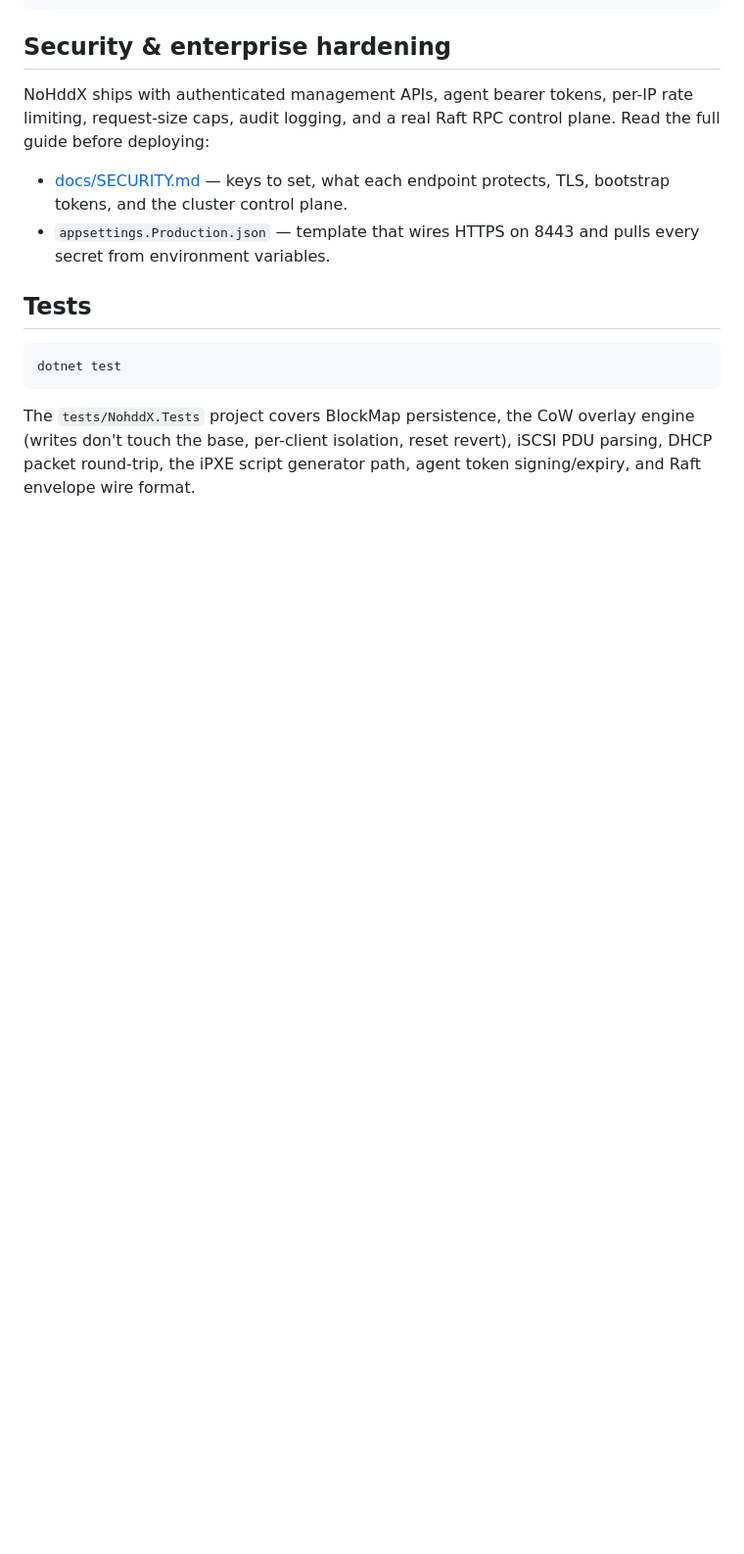
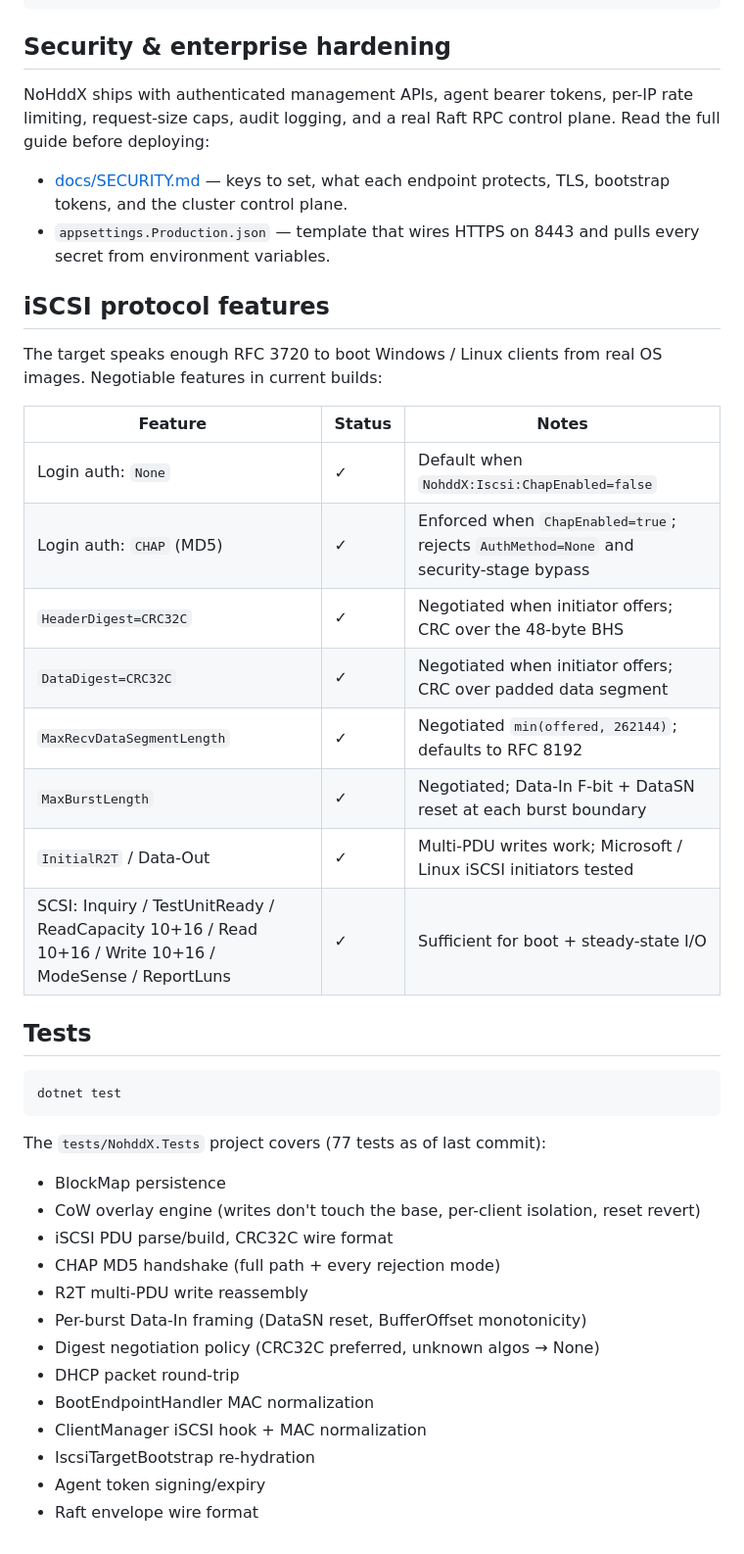
Before and after one commit to xjanova/nohddX, a Markdown page: README.md, the part around one of its changes. Shown at 98% size. Rendered like a GitHub page; blank space fills up the shorter version.

````diff
--- a/README.md
+++ b/README.md
@@ -173,13 +200,40 @@ Raft RPC control plane. Read the full guide before deploying:
 - `appsettings.Production.json` — template that wires HTTPS on 8443 and
   pulls every secret from environment variables.
 
+## iSCSI protocol features
+
+The target speaks enough RFC 3720 to boot Windows / Linux clients from
+real OS images. Negotiable features in current builds:
+
+| Feature | Status | Notes |
+|---|---|---|
+| Login auth: `None` | ✓ | Default when `NohddX:Iscsi:ChapEnabled=false` |
+| Login auth: `CHAP` (MD5) | ✓ | Enforced when `ChapEnabled=true`; rejects `AuthMethod=None` and security-stage bypass |
+| `HeaderDigest=CRC32C` | ✓ | Negotiated when initiator offers; CRC over the 48-byte BHS |
+| `DataDigest=CRC32C` | ✓ | Negotiated when initiator offers; CRC over padded data segment |
+| `MaxRecvDataSegmentLength` | ✓ | Negotiated `min(offered, 262144)`; defaults to RFC 8192 |
+| `MaxBurstLength` | ✓ | Negotiated; Data-In F-bit + DataSN reset at each burst boundary |
+| `InitialR2T` / Data-Out | ✓ | Multi-PDU writes work; Microsoft / Linux iSCSI initiators tested |
+| SCSI: Inquiry / TestUnitReady / ReadCapacity 10+16 / Read 10+16 / Write 10+16 / ModeSense / ReportLuns | ✓ | Sufficient for boot + steady-state I/O |
+
 ## Tests
 
 ```powershell
 dotnet test
 ```
 
-The `tests/NohddX.Tests` project covers BlockMap persistence, the CoW
-overlay engine (writes don't touch the base, per-client isolation, reset
-revert), iSCSI PDU parsing, DHCP packet round-trip, the iPXE script
-generator path, agent token signing/expiry, and Raft envelope wire format.
+The `tests/NohddX.Tests` project covers (77 tests as of last commit):
+
+- BlockMap persistence
+- CoW overlay engine (writes don't touch the base, per-client isolation, reset revert)
+- iSCSI PDU parse/build, CRC32C wire format
+- CHAP MD5 handshake (full path + every rejection mode)
+- R2T multi-PDU write reassembly
+- Per-burst Data-In framing (DataSN reset, BufferOffset monotonicity)
+- Digest negotiation policy (CRC32C preferred, unknown algos → None)
+- DHCP packet round-trip
+- BootEndpointHandler MAC normalization
+- ClientManager iSCSI hook + MAC normalization
+- IscsiTargetBootstrap re-hydration
+- Agent token signing/expiry
+- Raft envelope wire format
````
Also changed, not shown: other parts of README.md (+37 -10 lines), docs/SECURITY.md (+29 -2 lines).
